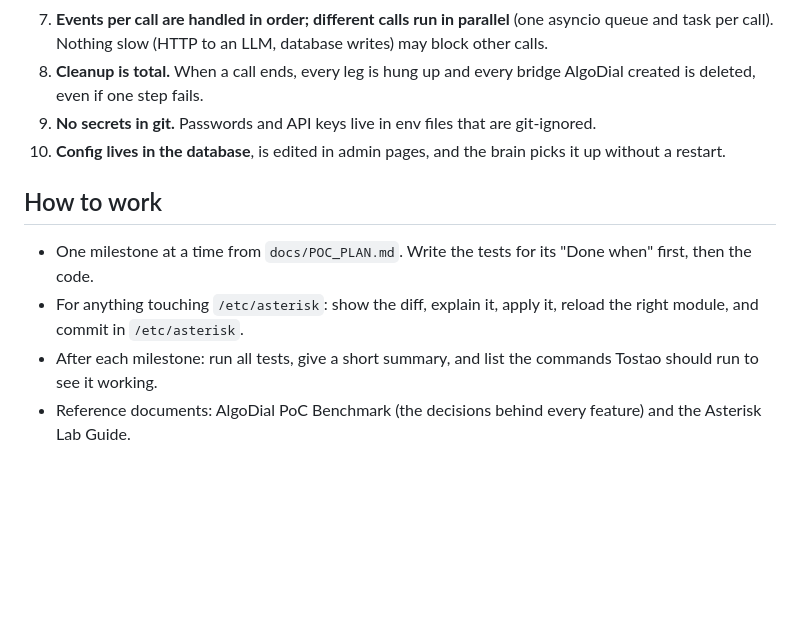
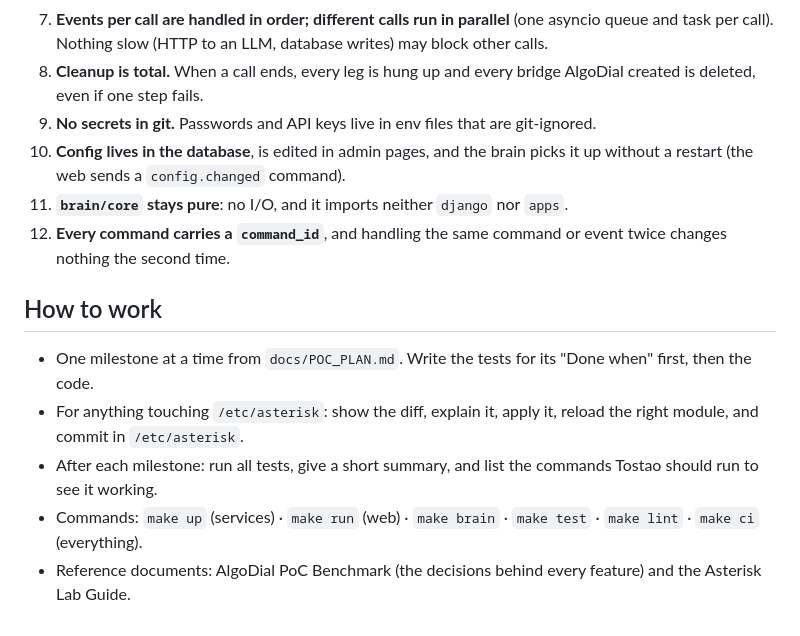
Before and after one commit to bandido007/FreeDial, a Markdown page: CLAUDE.md, the part around one of its changes. Drawn GitHub-style; blank space fills up the shorter version.

```diff
--- a/CLAUDE.md
+++ b/CLAUDE.md
@@ -45,11 +86,14 @@ If the boilerplate in `~/scc` uses a different stack, say exactly where it diffe
 7. **Events per call are handled in order; different calls run in parallel** (one asyncio queue and task per call). Nothing slow (HTTP to an LLM, database writes) may block other calls.
 8. **Cleanup is total.** When a call ends, every leg is hung up and every bridge AlgoDial created is deleted, even if one step fails.
 9. **No secrets in git.** Passwords and API keys live in env files that are git-ignored.
-10. **Config lives in the database**, is edited in admin pages, and the brain picks it up without a restart.
+10. **Config lives in the database**, is edited in admin pages, and the brain picks it up without a restart (the web sends a `config.changed` command).
+11. **`brain/core` stays pure**: no I/O, and it imports neither `django` nor `apps`.
+12. **Every command carries a `command_id`**, and handling the same command or event twice changes nothing the second time.
 
 ## How to work
 
 - One milestone at a time from `docs/POC_PLAN.md`. Write the tests for its "Done when" first, then the code.
 - For anything touching `/etc/asterisk`: show the diff, explain it, apply it, reload the right module, and commit in `/etc/asterisk`.
 - After each milestone: run all tests, give a short summary, and list the commands Tostao should run to see it working.
+- Commands: `make up` (services) · `make run` (web) · `make brain` · `make test` · `make lint` · `make ci` (everything).
 - Reference documents: AlgoDial PoC Benchmark (the decisions behind every feature) and the Asterisk Lab Guide.
```
Also changed, not shown: other parts of CLAUDE.md (+49 -8 lines).
